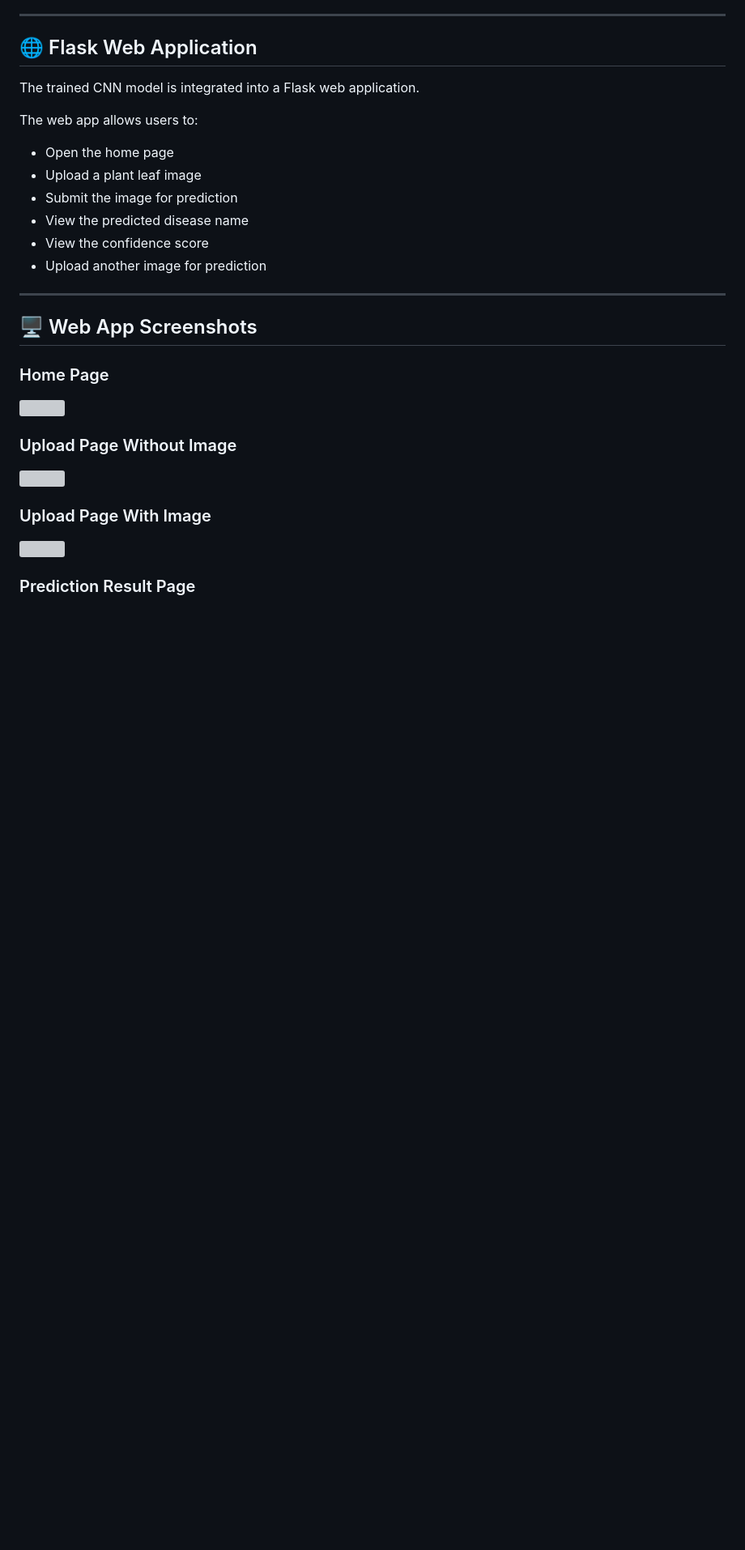
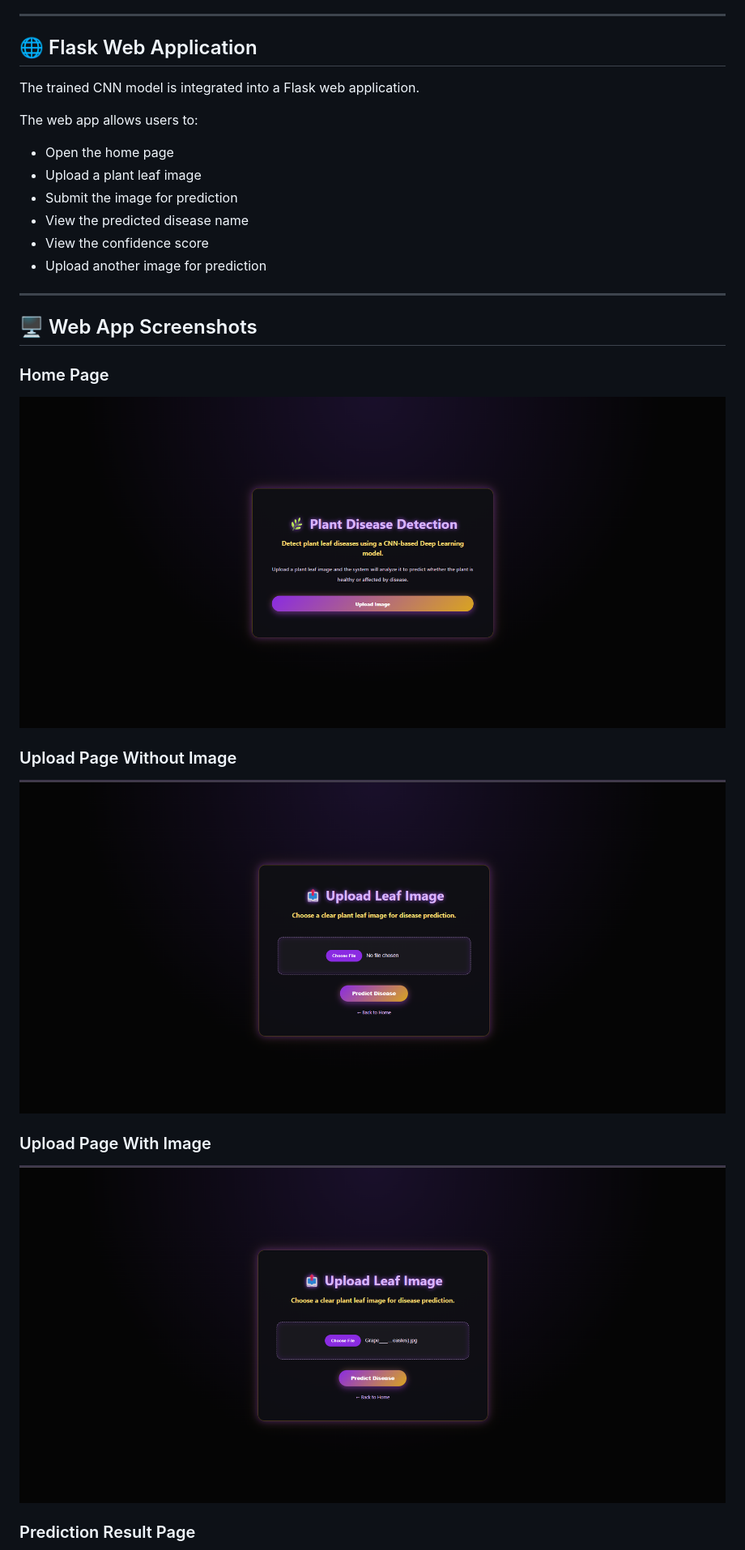
Before and after one commit to DhuruvanShanker-9426/plant-disease-detection-cnn-flask, a Markdown page: README.md, the part around one of its changes. Shown at 81% size. Rendered like a GitHub page; blank space fills up the shorter version; grey boxes are pictures that could not be loaded.

```diff
--- a/README.md
+++ b/README.md
@@ -222,15 +222,15 @@ The web app allows users to:
 
 ### Home Page
 
-<img src="images/home-page.png" width="100%"><br>
+<img src="images/plant_home_page.png" width="100%"><br>
 
 ### Upload Page Without Image
 
-<img src="images/upload-page-without-image.png" width="100%"><br>
+<img src="images/plant_upload_page_without_image.png" width="100%"><br>
 
 ### Upload Page With Image
 
-<img src="images/upload-page-with-image.png" width="100%"><br>
+<img src="images/plant_upload_page_with_image.png" width="100%"><br>
 
 ### Prediction Result Page
 
```
Also changed, not shown: other parts of README.md (+1 -1 lines).
